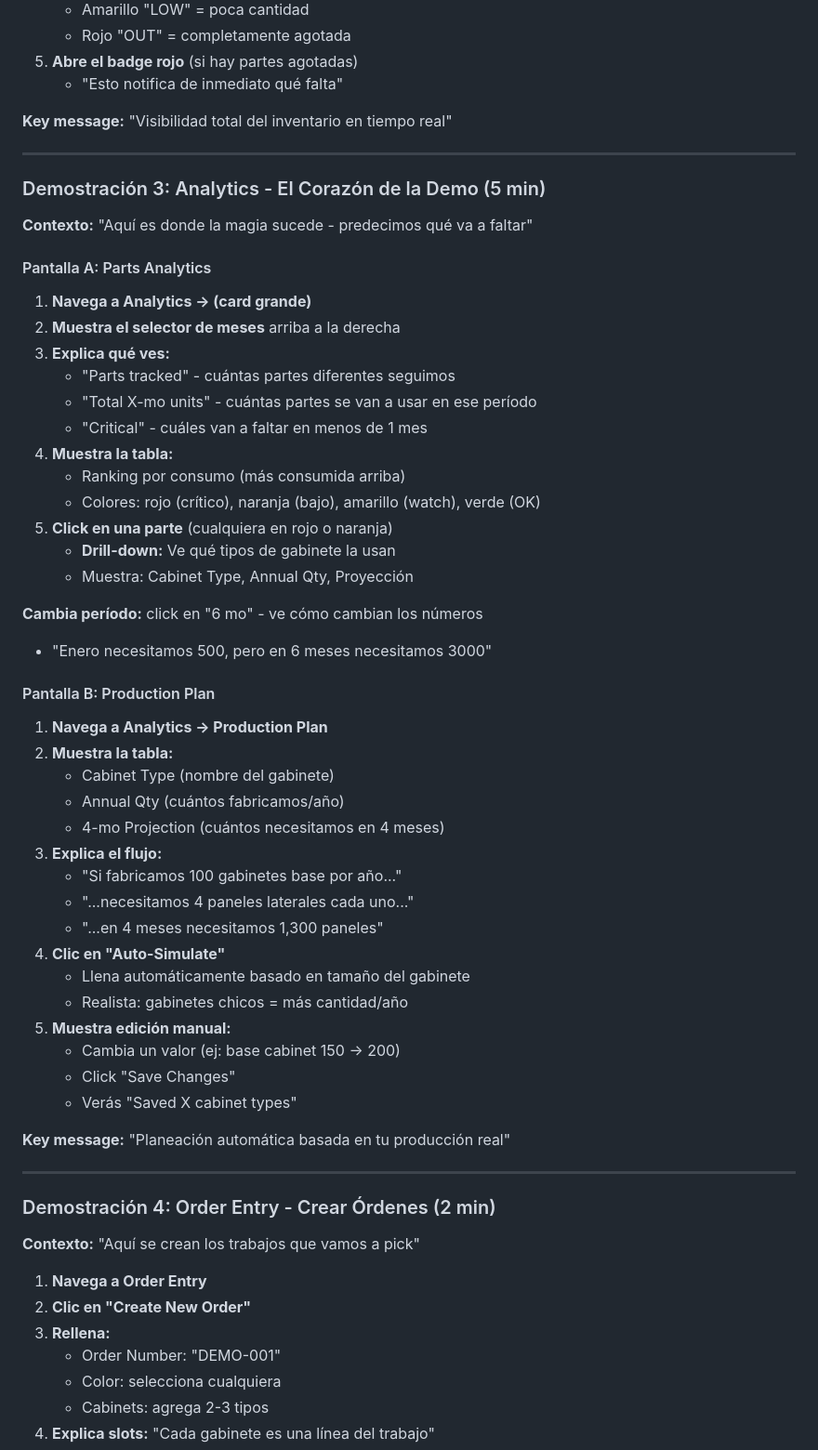
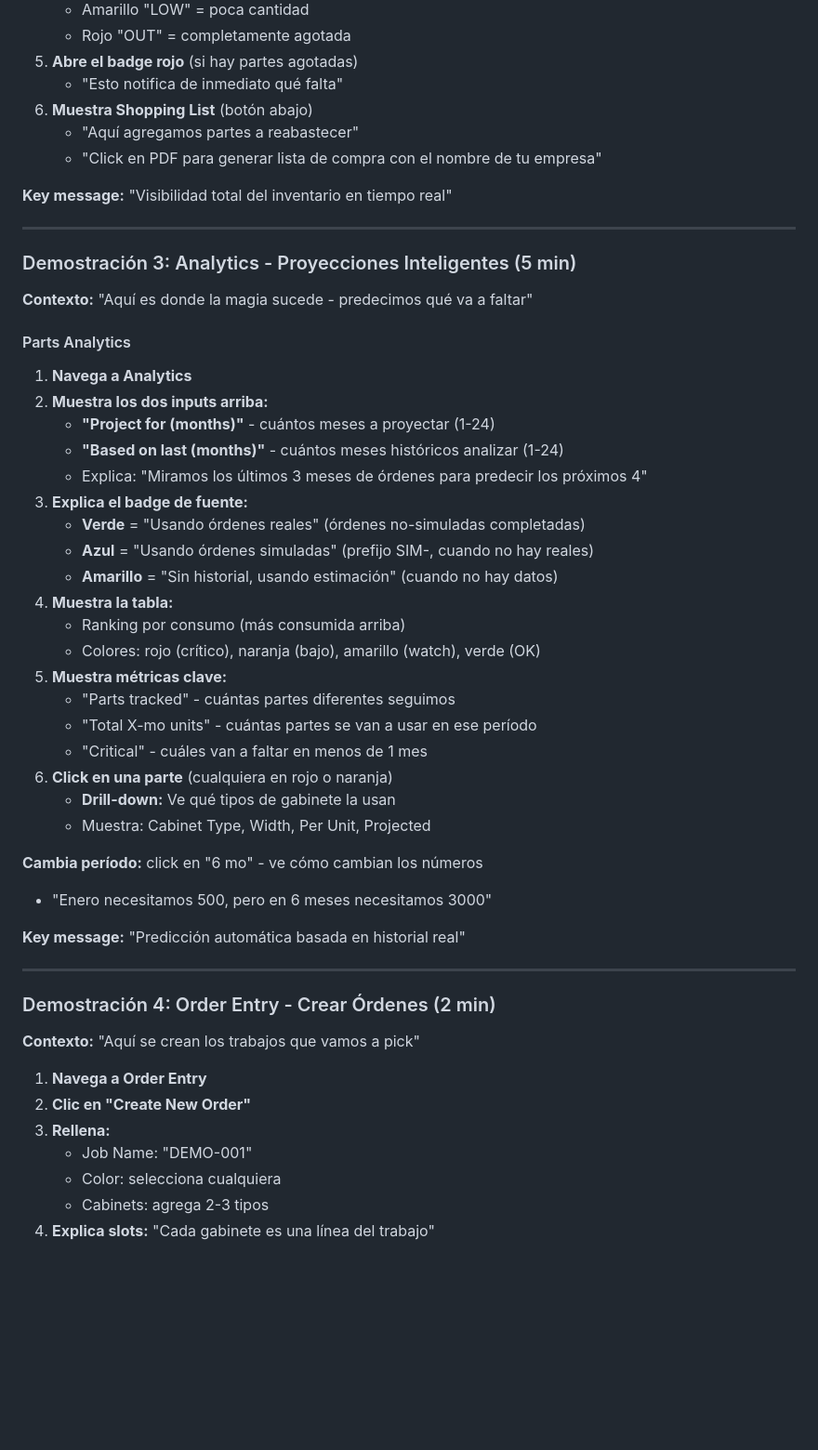
Before and after one commit to sarwin-dev/pickflow, a Markdown page: DEMO_GUIDE.md, the part around one of its changes. Shown at 93% size. GitHub-like rendering; blank space fills up the shorter version.

Commit message:
docs: update DEMO_GUIDE.md to reflect current state of Pickflow

```diff
--- a/DEMO_GUIDE.md
+++ b/DEMO_GUIDE.md
@@ -68,53 +66,44 @@ Una guía práctica para demostrar PickFlow a clientes. Fresca, directa, sin tec
    - Rojo "OUT" = completamente agotada
 5. **Abre el badge rojo** (si hay partes agotadas)
    - "Esto notifica de inmediato qué falta"
+6. **Muestra Shopping List** (botón abajo)
+   - "Aquí agregamos partes a reabastecer"
+   - "Click en PDF para generar lista de compra con el nombre de tu empresa"
 
 **Key message:** "Visibilidad total del inventario en tiempo real"
 
 ---
 
-### Demostración 3: Analytics - El Corazón de la Demo (5 min)
+### Demostración 3: Analytics - Proyecciones Inteligentes (5 min)
 
 **Contexto:** "Aquí es donde la magia sucede - predecimos qué va a faltar"
 
-#### Pantalla A: Parts Analytics
+#### Parts Analytics
 
-1. **Navega a Analytics → (card grande)**
-2. **Muestra el selector de meses** arriba a la derecha
-3. **Explica qué ves:**
+1. **Navega a Analytics**
+2. **Muestra los dos inputs arriba:**
+   - **"Project for (months)"** - cuántos meses a proyectar (1-24)
+   - **"Based on last (months)"** - cuántos meses históricos analizar (1-24)
+   - Explica: "Miramos los últimos 3 meses de órdenes para predecir los próximos 4"
+3. **Explica el badge de fuente:**
+   - **Verde** = "Usando órdenes reales" (órdenes no-simuladas completadas)
+   - **Azul** = "Usando órdenes simuladas" (prefijo SIM-, cuando no hay reales)
+   - **Amarillo** = "Sin historial, usando estimación" (cuando no hay datos)
+4. **Muestra la tabla:**
+   - Ranking por consumo (más consumida arriba)
+   - Colores: rojo (crítico), naranja (bajo), amarillo (watch), verde (OK)
+5. **Muestra métricas clave:**
    - "Parts tracked" - cuántas partes diferentes seguimos
    - "Total X-mo units" - cuántas partes se van a usar en ese período
    - "Critical" - cuáles van a faltar en menos de 1 mes
-4. **Muestra la tabla:**
-   - Ranking por consumo (más consumida arriba)
-   - Colores: rojo (crítico), naranja (bajo), amarillo (watch), verde (OK)
-5. **Click en una parte** (cualquiera en rojo o naranja)
+6. **Click en una parte** (cualquiera en rojo o naranja)
    - **Drill-down:** Ve qué tipos de gabinete la usan
-   - Muestra: Cabinet Type, Annual Qty, Proyección
+   - Muestra: Cabinet Type, Width, Per Unit, Projected
 
 **Cambia período:** click en "6 mo" - ve cómo cambian los números
 - "Enero necesitamos 500, pero en 6 meses necesitamos 3000"
 
-#### Pantalla B: Production Plan
-
-1. **Navega a Analytics → Production Plan**
-2. **Muestra la tabla:**
-   - Cabinet Type (nombre del gabinete)
-   - Annual Qty (cuántos fabricamos/año)
-   - 4-mo Projection (cuántos necesitamos en 4 meses)
-3. **Explica el flujo:**
-   - "Si fabricamos 100 gabinetes base por año..."
-   - "...necesitamos 4 paneles laterales cada uno..."
-   - "...en 4 meses necesitamos 1,300 paneles"
-4. **Clic en "Auto-Simulate"**
-   - Llena automáticamente basado en tamaño del gabinete
-   - Realista: gabinetes chicos = más cantidad/año
-5. **Muestra edición manual:**
-   - Cambia un valor (ej: base cabinet 150 → 200)
-   - Click "Save Changes"
-   - Verás "Saved X cabinet types"
-
-**Key message:** "Planeación automática basada en tu producción real"
+**Key message:** "Predicción automática basada en historial real"
 
 ---
 
@@ -125,7 +114,7 @@ Una guía práctica para demostrar PickFlow a clientes. Fresca, directa, sin tec
 1. **Navega a Order Entry**
 2. **Clic en "Create New Order"**
 3. **Rellena:**
-   - Order Number: "DEMO-001"
+   - Job Name: "DEMO-001"
    - Color: selecciona cualquiera
    - Cabinets: agrega 2-3 tipos
 4. **Explica slots:** "Cada gabinete es una línea del trabajo"
```
Also changed, not shown: other parts of DEMO_GUIDE.md (+119 -25 lines).
